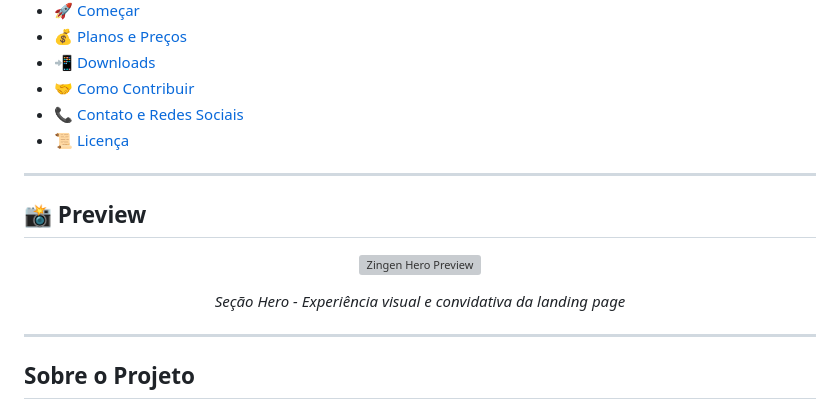
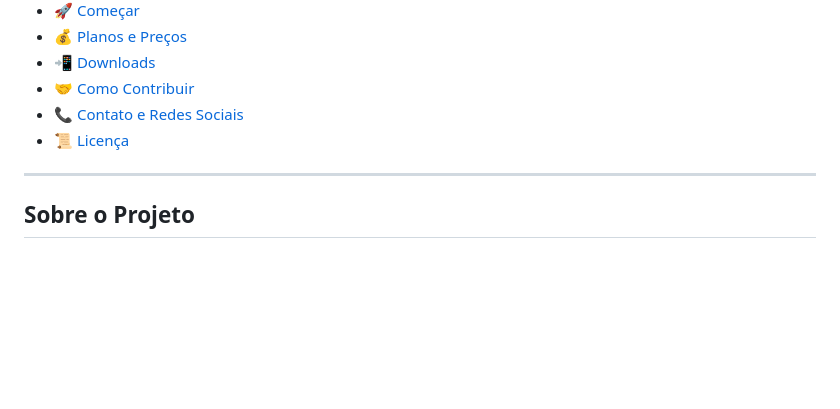
Before and after one commit to HeytorGomes/Project-Karaok-, a Markdown page: README.md, the part around the change. GitHub-like rendering; blank space fills up the shorter version; grey boxes are pictures that could not be loaded.

Commit message:
Remove preview section from README
Removed the preview section from the README.

```diff
--- a/README.md
+++ b/README.md
@@ -30,18 +30,6 @@
 - [🤝 Como Contribuir](#🤝-como-contribuir)
 - [📞 Contato e Redes Sociais](#📞-contato-e-redes-sociais)
 - [📜 Licença](#📜-licença)
-
----
-
-## 📸 Preview
-
-<div align="center">
-
-![Zingen Hero Preview](assets/preview-hero.png)
-
-*Seção Hero - Experiência visual e convidativa da landing page*
-
-</div>
 
 ---
 
```
